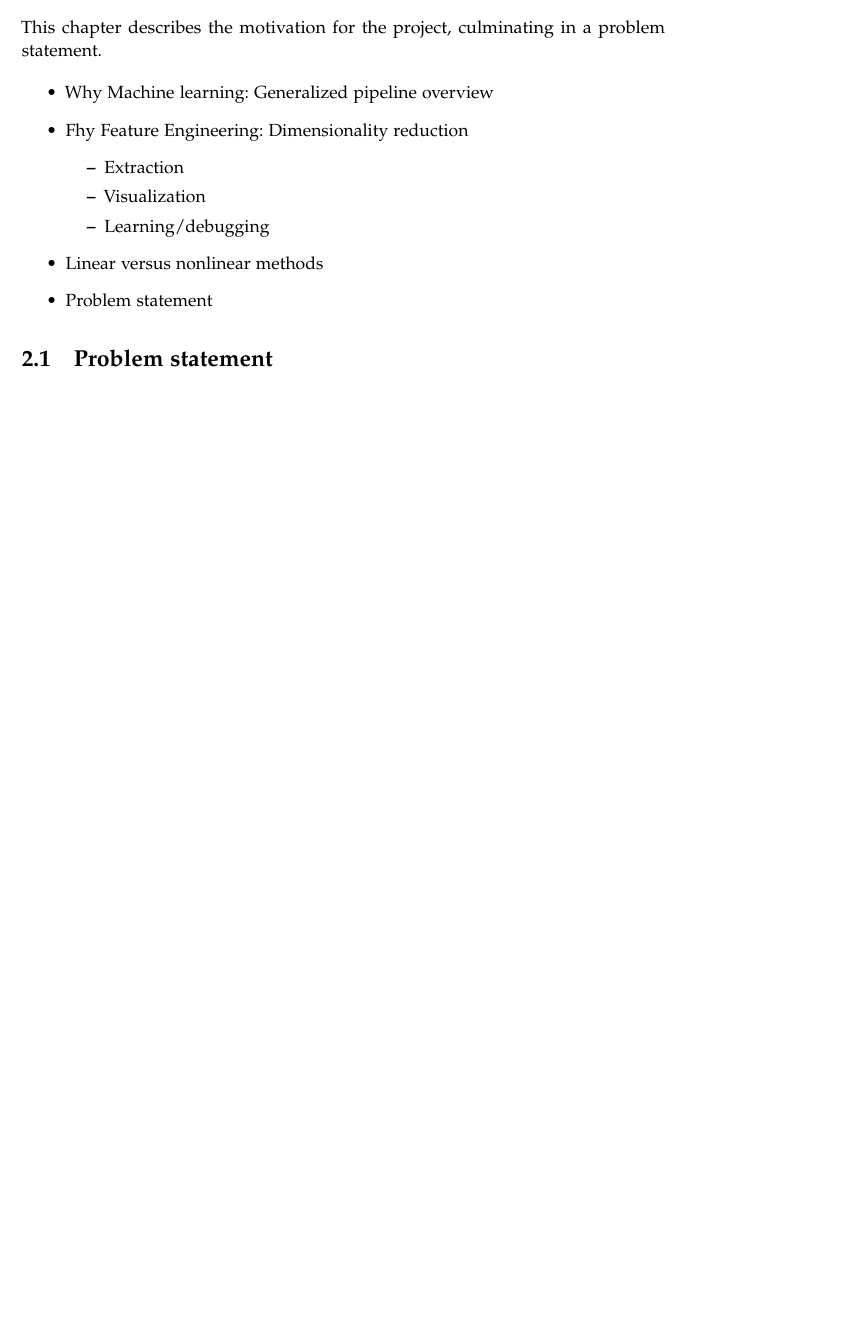
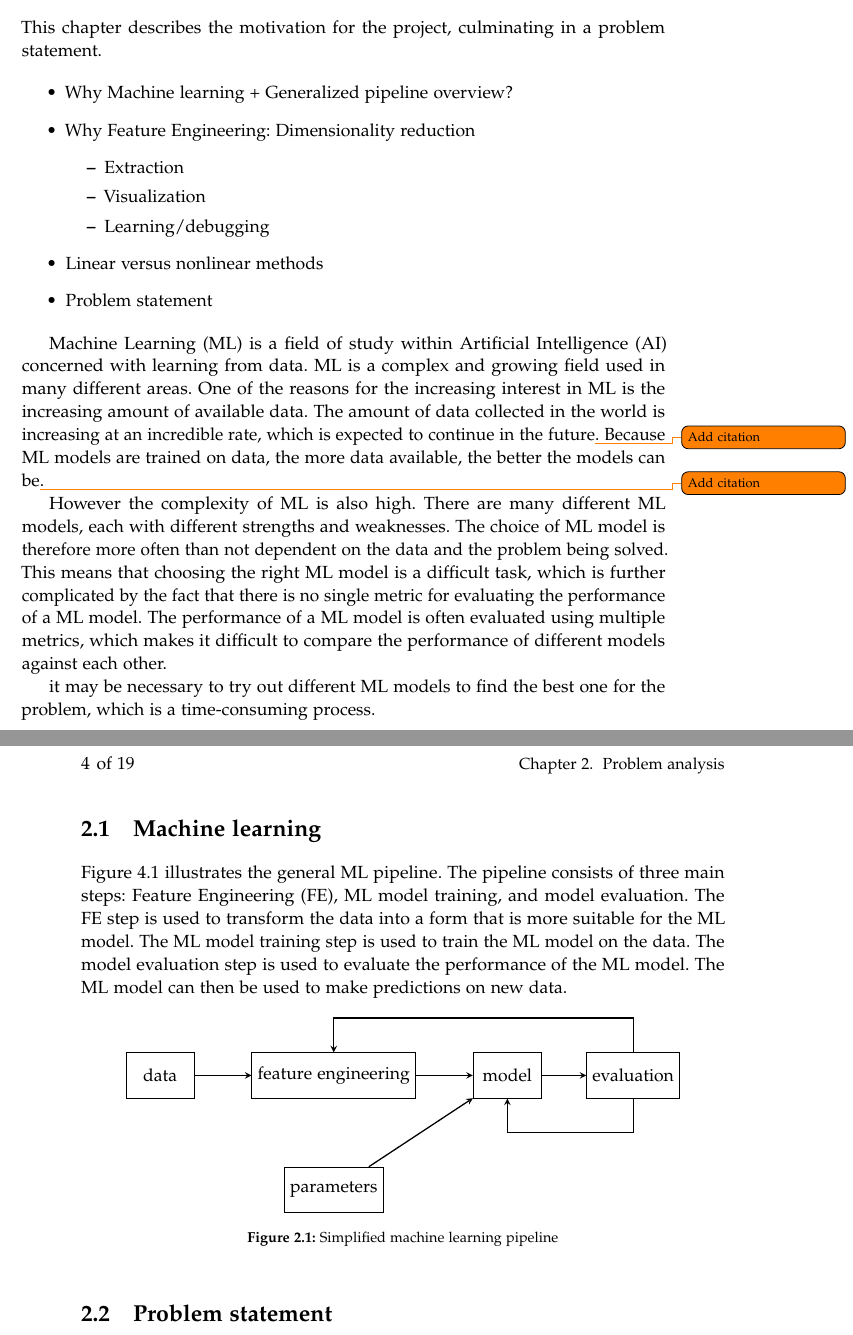
Before and after one commit to AAU-Dat/P5-Nonlinear-Dimensionality-Reduction, a LaTeX thesis (report/main.tex, which reads report/chapters/02-problem-analysis/02-problem-analysis.tex, report/chapters/02-problem-analysis/machine-learning.tex, report/setup/acronyms.tex): part of page 11 of 27 before the commit and two parts of pages 11 and 12 of 27 after it, the two joined at a grey line, cut so that both start at the same text, the shorter picture padded with empty space. Compiled offline with pdfLaTeX.

Commit message:
First steps in more blog like style of writing

```diff
--- a/report/chapters/02-problem-analysis/02-problem-analysis.tex
+++ b/report/chapters/02-problem-analysis/02-problem-analysis.tex
@@ -1,11 +1,9 @@
 \chapter{Problem analysis}\label{cha:problem-analysis}
 This chapter describes the motivation for the project, culminating in a problem statement.
 
-
-
 \begin{itemize}
-    \item Why Machine learning: Generalized pipeline overview
-    \item Fhy Feature Engineering: Dimensionality reduction
+    \item Why Machine learning + Generalized pipeline overview?
+    \item Why Feature Engineering: Dimensionality reduction
           \begin{itemize}
               \item Extraction
               \item Visualization
@@ -15,6 +13,9 @@ This chapter describes the motivation for the project, culminating in a problem
     \item Problem statement
 \end{itemize}
 
+\gls{ml} is a field of study within \gls{ai} concerned with learning from data. \gls{ml} is a complex and growing field used in many different areas. One of the reasons for the increasing interest in \gls{ml} is the increasing amount of available data. The amount of data collected in the world is increasing at an incredible rate, which is expected to continue in the future\todo{Add citation}. Because \gls{ml} models are trained on data, the more data available, the better the models can be\todo{Add citation}.
 
+However the complexity of \gls{ml} is also high. There are many different \gls{ml} models, each with different strengths and weaknesses. The choice of \gls{ml} model is therefore more often than not dependent on the data and the problem being solved. This means that choosing the right \gls{ml} model is a difficult task, which is further complicated by the fact that there is no single metric for evaluating the performance of a \gls{ml} model. The performance of a \gls{ml} model is often evaluated using multiple metrics, which makes it difficult to compare the performance of different models against each other.
 
+it may be necessary to try out different \gls{ml} models to find the best one for the problem, which is a time-consuming process.
 
--- /dev/null
+++ b/report/chapters/02-problem-analysis/machine-learning.tex
@@ -0,0 +1,24 @@
+\section{Machine learning}\label{sec:machine-learning}
+Figure~\ref{fig:python-pipeline-model} illustrates the general \gls{ml} pipeline. The pipeline consists of three main steps: \gls{fe}, \gls{ml} model training, and model evaluation. The \gls{fe} step is used to transform the data into a form that is more suitable for the \gls{ml} model. The \gls{ml} model training step is used to train the \gls{ml} model on the data. The model evaluation step is used to evaluate the performance of the \gls{ml} model. The \gls{ml} model can then be used to make predictions on new data.
+
+
+\begin{figure}[htb!]
+    \centering
+    \begin{tikzpicture}
+        \node (b) [state] {feature engineering};
+        \node (c) [state, shift={($(b.east)+(2cm,0)$)}] {model};
+        \node (a) [state, shift={($(b.west)+(-2cm,0)$)}] {data};
+        \node (d) [state, shift={($(c.east)+(2cm,0)$)}] {evaluation};
+        \node (e) [state, shift={($(b.south)+(0,-2cm)$)}] {parameters};
+
+        \draw[arrow, ->] (a) -- node[above,scale=.70,align=center,] {} (b);
+        \draw[arrow, ->] (b) -- node[above,scale=.70,align=center,] {} (c);
+        \draw[arrow, ->] (c) -- node[above,scale=.70,align=center,] {} (d);
+        \draw[arrow, ->] (e) -- node[above,scale=.70,align=center,] {} (c);
+
+        \draw[arrow, ->] (d.north) -- ++(0,0.75) -| (b);
+        \draw[arrow, ->] (d.south) -- ++(0,-0.75) -| (c);
+    \end{tikzpicture}
+    \caption{Simplified machine learning pipeline}
+    \label{fig:basic-machine-learning-pipeline}
+\end{figure}
--- a/report/setup/acronyms.tex
+++ b/report/setup/acronyms.tex
@@ -1,4 +1,6 @@
 \newacronym{aau}{AAU}{Aalborg University}
+\newacronym{ai}{AI}{Artificial Intelligence}
+\newacronym{cv}{CV}{Computer Vision}
 \newacronym{cnn}{CNN}{Convolutional Neural Network}
 \newacronym{svm}{SVM}{Support Vector Machine}
 \newacronym{lr}{LR}{Logistic Regression}
```
Also changed, not shown: report/chapters/02-problem-analysis/02-problem-analysis.tex (2 more changed lines).
